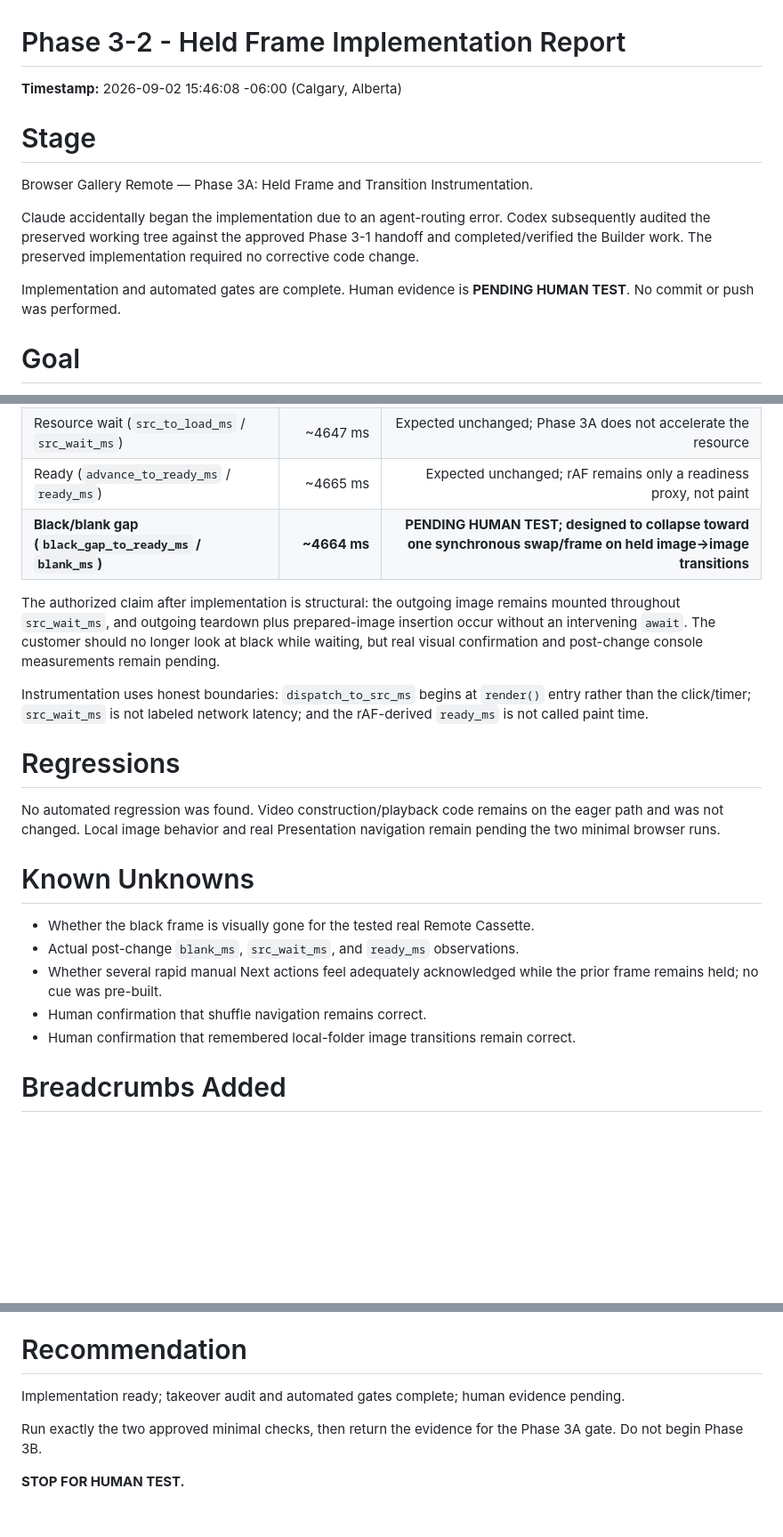
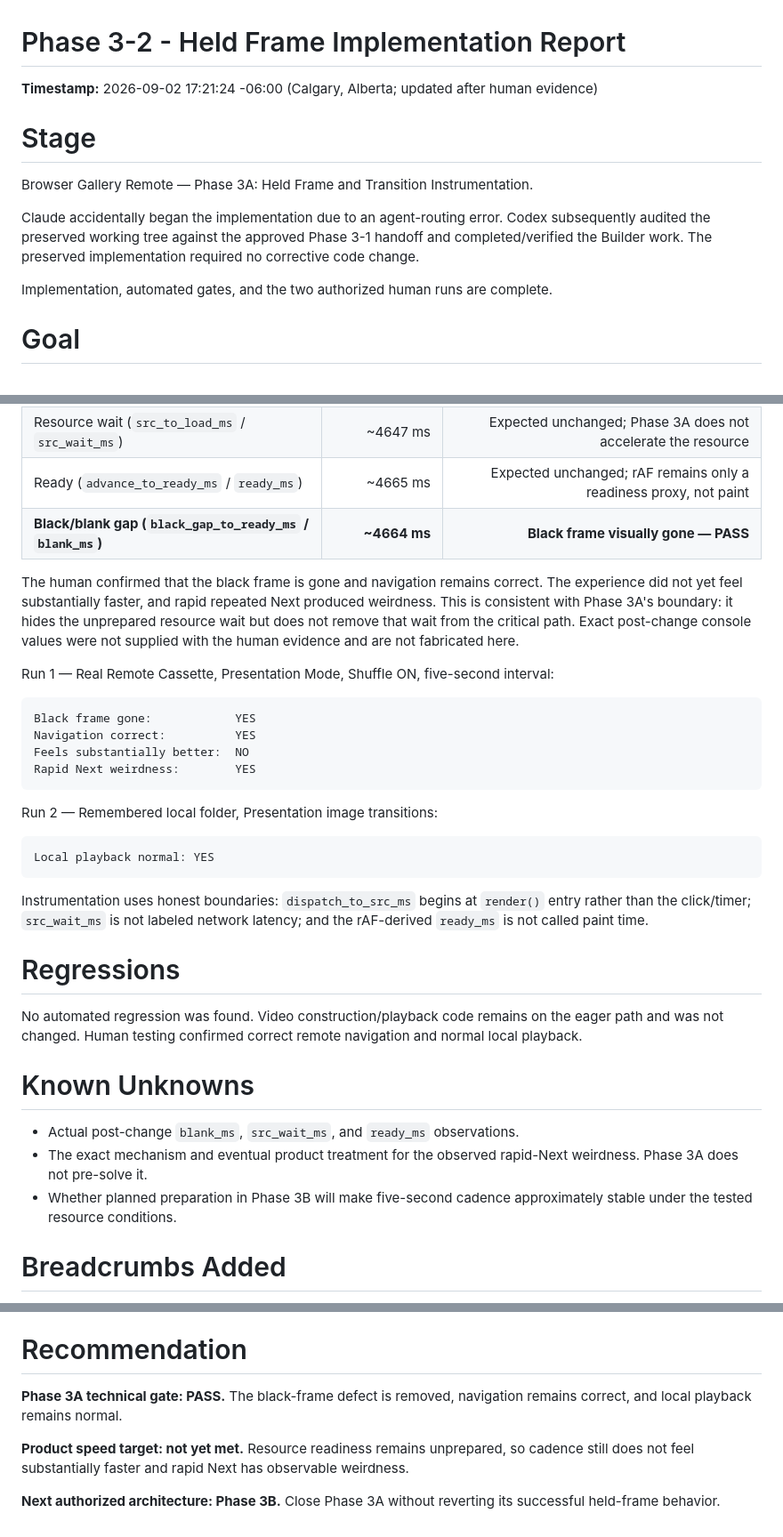
Before and after one commit to nowimhere3/gallerytest, a Markdown page: Reports and Docs/Codex Reports/Phase 3-2 - Held Frame Implementation Report.md, 3 parts joined by grey strips. Shown at 89% size. GitHub-like rendering; blank space fills up the shorter version.

````diff
--- a/Reports and Docs/Codex Reports/Phase 3-2 - Held Frame Implementation Report.md
+++ b/Reports and Docs/Codex Reports/Phase 3-2 - Held Frame Implementation Report.md
@@ -1,6 +1,6 @@
 # Phase 3-2 - Held Frame Implementation Report
 
-**Timestamp:** 2026-09-02 15:46:08 -06:00 (Calgary, Alberta)
+**Timestamp:** 2026-09-02 17:21:24 -06:00 (Calgary, Alberta; updated after human evidence)
 
 # Stage
 
@@ -8,7 +8,7 @@ Browser Gallery Remote — Phase 3A: Held Frame and Transition Instrumentation.
 
 Claude accidentally began the implementation due to an agent-routing error. Codex subsequently audited the preserved working tree against the approved Phase 3-1 handoff and completed/verified the Builder work. The preserved implementation required no corrective code change.
 
-Implementation and automated gates are complete. Human evidence is **PENDING HUMAN TEST**. No commit or push was performed.
+Implementation, automated gates, and the two authorized human runs are complete.
 
 # Goal
 
@@ -96,23 +96,36 @@ The settled pre-change human baseline over 25 real Remote Cassette transitions w
 | Application dispatch (`advance_to_src_ms`) | ~0.8 ms | Expected substantially unchanged |
 | Resource wait (`src_to_load_ms` / `src_wait_ms`) | ~4647 ms | Expected unchanged; Phase 3A does not accelerate the resource |
 | Ready (`advance_to_ready_ms` / `ready_ms`) | ~4665 ms | Expected unchanged; rAF remains only a readiness proxy, not paint |
-| **Black/blank gap (`black_gap_to_ready_ms` / `blank_ms`)** | **~4664 ms** | **PENDING HUMAN TEST; designed to collapse toward one synchronous swap/frame on held image→image transitions** |
+| **Black/blank gap (`black_gap_to_ready_ms` / `blank_ms`)** | **~4664 ms** | **Black frame visually gone — PASS** |
 
-The authorized claim after implementation is structural: the outgoing image remains mounted throughout `src_wait_ms`, and outgoing teardown plus prepared-image insertion occur without an intervening `await`. The customer should no longer look at black while waiting, but real visual confirmation and post-change console measurements remain pending.
+The human confirmed that the black frame is gone and navigation remains correct. The experience did not yet feel substantially faster, and rapid repeated Next produced weirdness. This is consistent with Phase 3A's boundary: it hides the unprepared resource wait but does not remove that wait from the critical path. Exact post-change console values were not supplied with the human evidence and are not fabricated here.
+
+Run 1 — Real Remote Cassette, Presentation Mode, Shuffle ON, five-second interval:
+
+```text
+Black frame gone:            YES
+Navigation correct:          YES
+Feels substantially better:  NO
+Rapid Next weirdness:        YES
+```
+
+Run 2 — Remembered local folder, Presentation image transitions:
+
+```text
+Local playback normal: YES
+```
 
 Instrumentation uses honest boundaries: `dispatch_to_src_ms` begins at `render()` entry rather than the click/timer; `src_wait_ms` is not labeled network latency; and the rAF-derived `ready_ms` is not called paint time.
 
 # Regressions
 
-No automated regression was found. Video construction/playback code remains on the eager path and was not changed. Local image behavior and real Presentation navigation remain pending the two minimal browser runs.
+No automated regression was found. Video construction/playback code remains on the eager path and was not changed. Human testing confirmed correct remote navigation and normal local playback.
 
 # Known Unknowns
 
-- Whether the black frame is visually gone for the tested real Remote Cassette.
 - Actual post-change `blank_ms`, `src_wait_ms`, and `ready_ms` observations.
-- Whether several rapid manual Next actions feel adequately acknowledged while the prior frame remains held; no cue was pre-built.
-- Human confirmation that shuffle navigation remains correct.
-- Human confirmation that remembered local-folder image transitions remain correct.
+- The exact mechanism and eventual product treatment for the observed rapid-Next weirdness. Phase 3A does not pre-solve it.
+- Whether planned preparation in Phase 3B will make five-second cadence approximately stable under the tested resource conditions.
 
 # Breadcrumbs Added
 
@@ -135,8 +148,8 @@ The new module, test, and report remain untracked until the later authorized com
 
 # Recommendation
 
-Implementation ready; takeover audit and automated gates complete; human evidence pending.
+**Phase 3A technical gate: PASS.** The black-frame defect is removed, navigation remains correct, and local playback remains normal.
 
-Run exactly the two approved minimal checks, then return the evidence for the Phase 3A gate. Do not begin Phase 3B.
+**Product speed target: not yet met.** Resource readiness remains unprepared, so cadence still does not feel substantially faster and rapid Next has observable weirdness.
 
-**STOP FOR HUMAN TEST.**
+**Next authorized architecture: Phase 3B.** Close Phase 3A without reverting its successful held-frame behavior.
````
